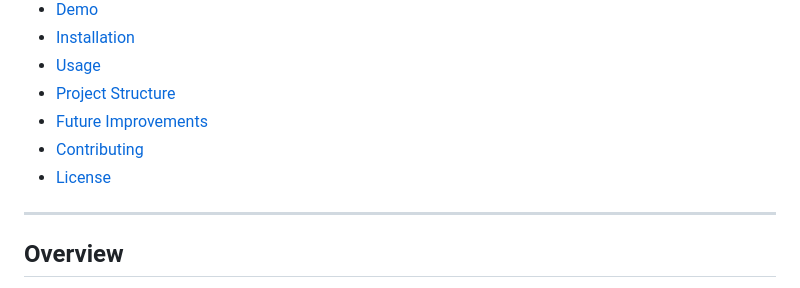
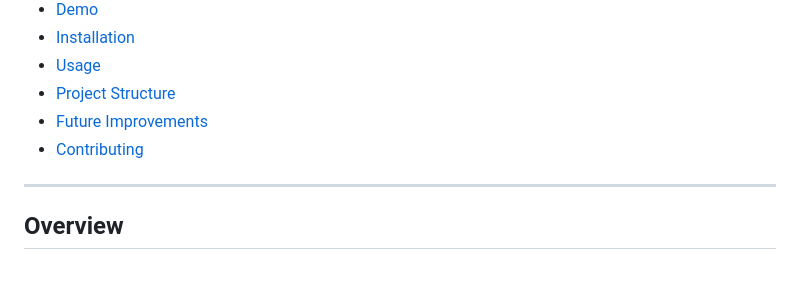
Before and after one commit to Manyakakkar04/ai-github-repo-analyzer, a Markdown page: README.md, the part around the change. Rendered like a GitHub page.

Commit message:
changed in readme
Removed License section from the README.

```diff
--- a/README.md
+++ b/README.md
@@ -13,7 +13,6 @@ Analyze GitHub repositories and pull requests to understand tech stack, reposito
 - [Project Structure](#project-structure)
 - [Future Improvements](#future-improvements)
 - [Contributing](#contributing)
-- [License](#license)
 
 ---
 
```
